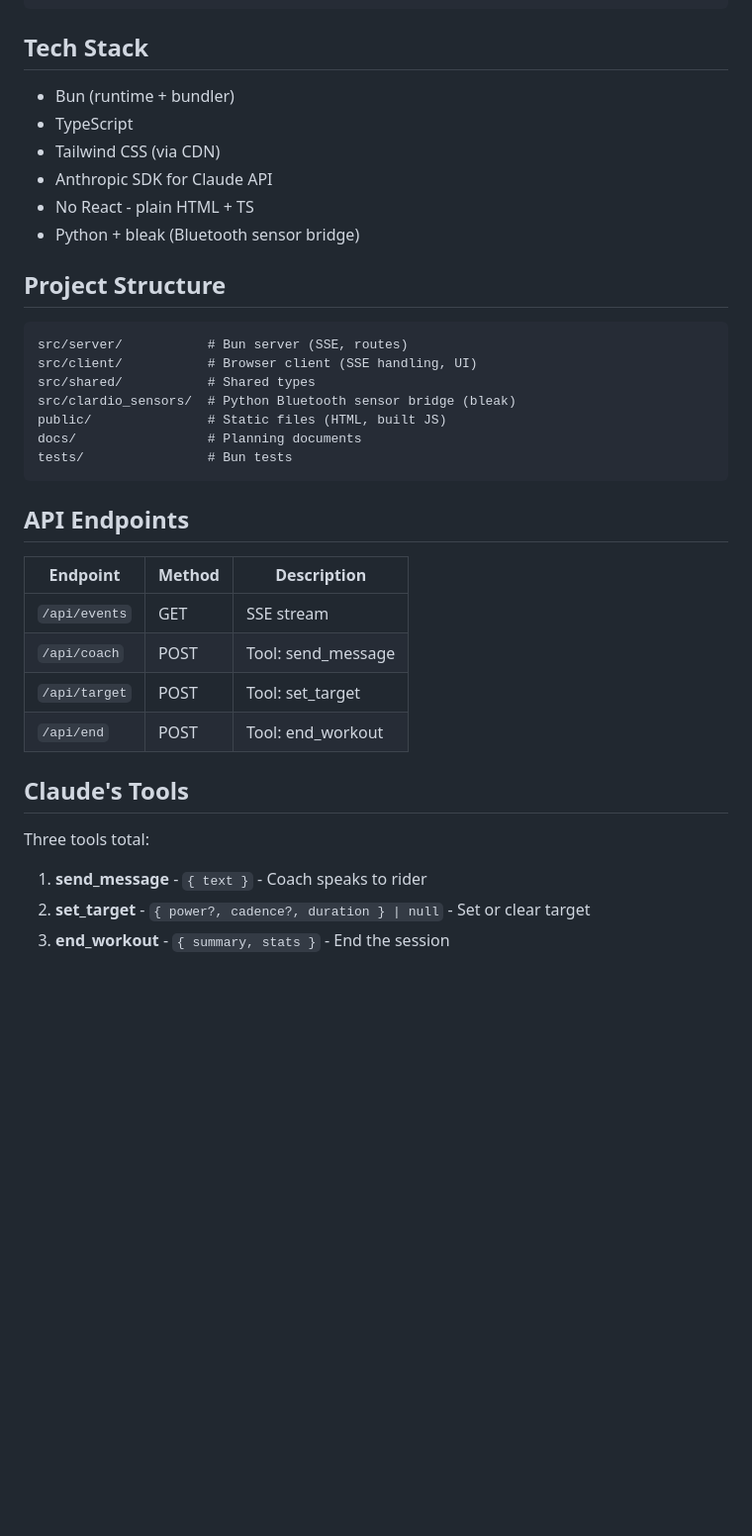
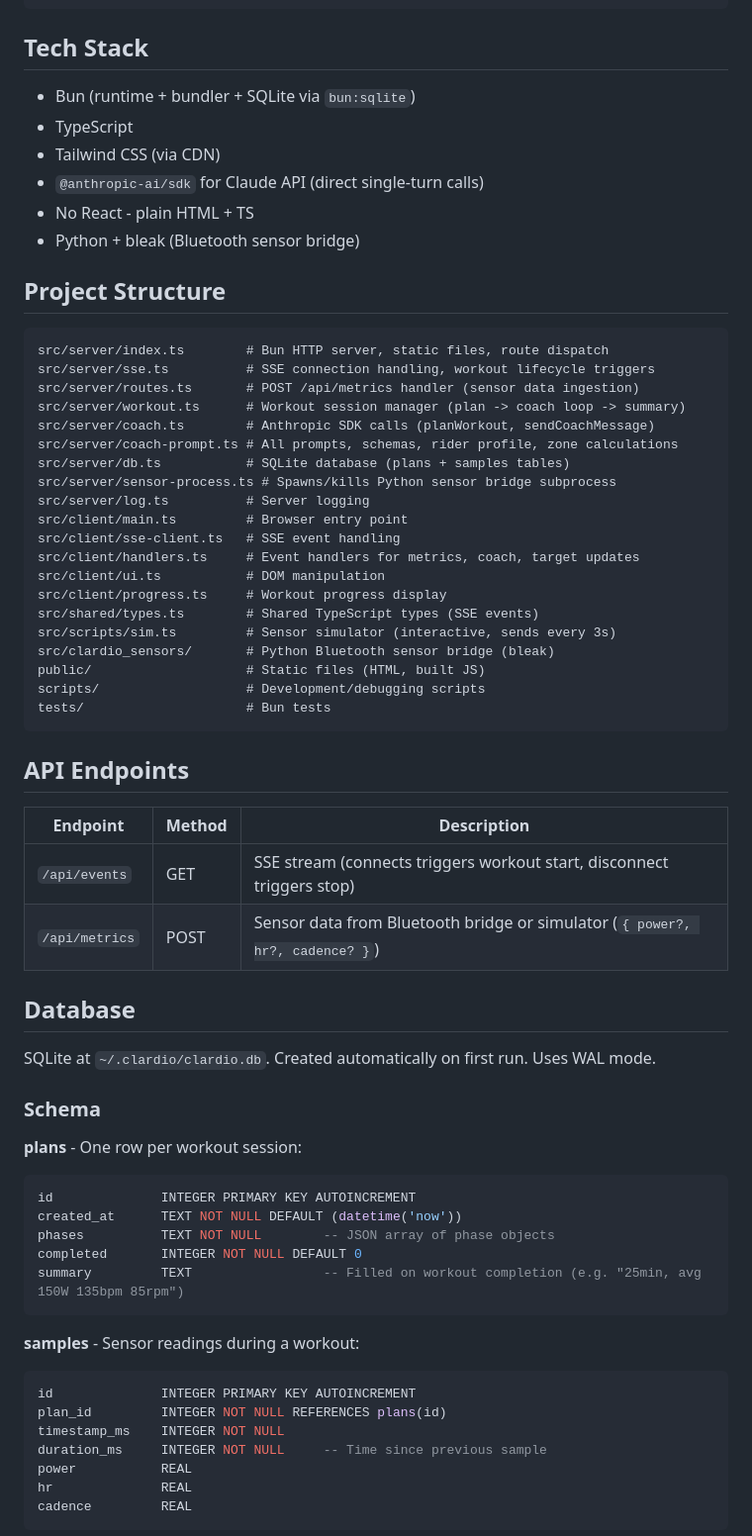
Before and after one commit to wolffiex/clardio, a Markdown page: CLAUDE.md, the part around one of its changes. Shown at 99% size. Drawn GitHub-style; blank space fills up the shorter version.

Commit message:
Update CLAUDE.md for new architecture
Co-Authored-By: Claude Opus 4.6 <noreply@anthropic.com>

````diff
--- a/CLAUDE.md
+++ b/CLAUDE.md
@@ -80,38 +100,68 @@ sudo usbreset "2357:0604"
 
 ## Tech Stack
 
-- Bun (runtime + bundler)
+- Bun (runtime + bundler + SQLite via `bun:sqlite`)
 - TypeScript
 - Tailwind CSS (via CDN)
-- Anthropic SDK for Claude API
+- `@anthropic-ai/sdk` for Claude API (direct single-turn calls)
 - No React - plain HTML + TS
 - Python + bleak (Bluetooth sensor bridge)
 
 ## Project Structure
 
 ```
-src/server/           # Bun server (SSE, routes)
-src/client/           # Browser client (SSE handling, UI)
-src/shared/           # Shared types
-src/clardio_sensors/  # Python Bluetooth sensor bridge (bleak)
-public/               # Static files (HTML, built JS)
-docs/                 # Planning documents
-tests/                # Bun tests
+src/server/index.ts        # Bun HTTP server, static files, route dispatch
+src/server/sse.ts          # SSE connection handling, workout lifecycle triggers
+src/server/routes.ts       # POST /api/metrics handler (sensor data ingestion)
+src/server/workout.ts      # Workout session manager (plan -> coach loop -> summary)
+src/server/coach.ts        # Anthropic SDK calls (planWorkout, sendCoachMessage)
+src/server/coach-prompt.ts # All prompts, schemas, rider profile, zone calculations
+src/server/db.ts           # SQLite database (plans + samples tables)
+src/server/sensor-process.ts # Spawns/kills Python sensor bridge subprocess
+src/server/log.ts          # Server logging
+src/client/main.ts         # Browser entry point
+src/client/sse-client.ts   # SSE event handling
+src/client/handlers.ts     # Event handlers for metrics, coach, target updates
+src/client/ui.ts           # DOM manipulation
+src/client/progress.ts     # Workout progress display
+src/shared/types.ts        # Shared TypeScript types (SSE events)
+src/scripts/sim.ts         # Sensor simulator (interactive, sends every 3s)
+src/clardio_sensors/       # Python Bluetooth sensor bridge (bleak)
+public/                    # Static files (HTML, built JS)
+scripts/                   # Development/debugging scripts
+tests/                     # Bun tests
 ```
 
 ## API Endpoints
 
 | Endpoint | Method | Description |
 |----------|--------|-------------|
-| `/api/events` | GET | SSE stream |
-| `/api/coach` | POST | Tool: send_message |
-| `/api/target` | POST | Tool: set_target |
-| `/api/end` | POST | Tool: end_workout |
+| `/api/events` | GET | SSE stream (connects triggers workout start, disconnect triggers stop) |
+| `/api/metrics` | POST | Sensor data from Bluetooth bridge or simulator (`{ power?, hr?, cadence? }`) |
 
-## Claude's Tools
+## Database
 
-Three tools total:
+SQLite at `~/.clardio/clardio.db`. Created automatically on first run. Uses WAL mode.
 
-1. **send_message** - `{ text }` - Coach speaks to rider
-2. **set_target** - `{ power?, cadence?, duration } | null` - Set or clear target
-3. **end_workout** - `{ summary, stats }` - End the session
+### Schema
+
+**plans** - One row per workout session:
+```sql
+id              INTEGER PRIMARY KEY AUTOINCREMENT
+created_at      TEXT NOT NULL DEFAULT (datetime('now'))
+phases          TEXT NOT NULL        -- JSON array of phase objects
+completed       INTEGER NOT NULL DEFAULT 0
+summary         TEXT                 -- Filled on workout completion (e.g. "25min, avg 150W 135bpm 85rpm")
+```
+
+**samples** - Sensor readings during a workout:
+```sql
+id              INTEGER PRIMARY KEY AUTOINCREMENT
+plan_id         INTEGER NOT NULL REFERENCES plans(id)
+timestamp_ms    INTEGER NOT NULL
+duration_ms     INTEGER NOT NULL     -- Time since previous sample
+power           REAL
+hr              REAL
+cadence         REAL
+```
+
````
Also changed, not shown: other parts of CLAUDE.md (+60 -14 lines).
